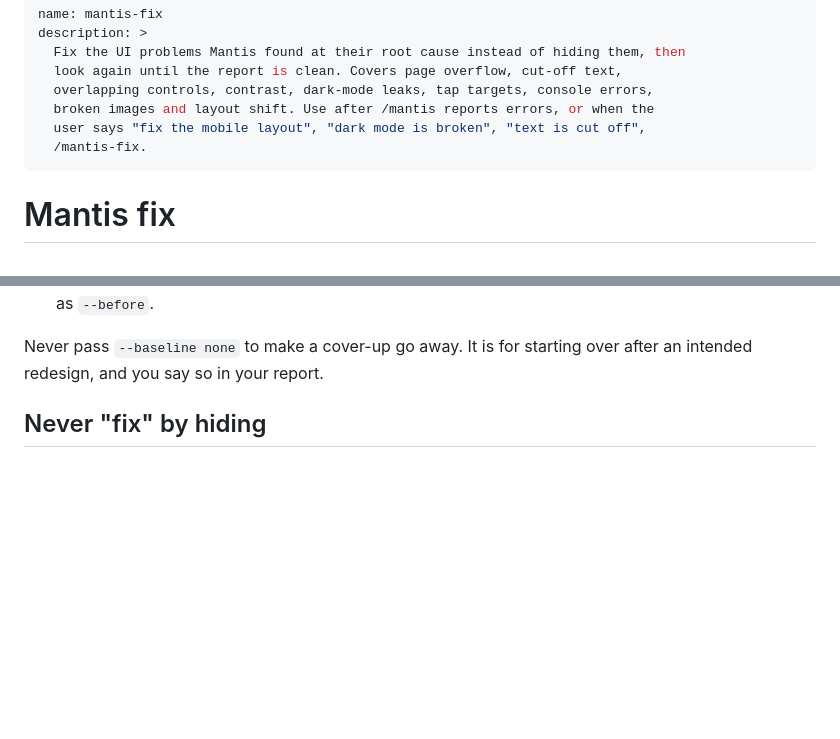
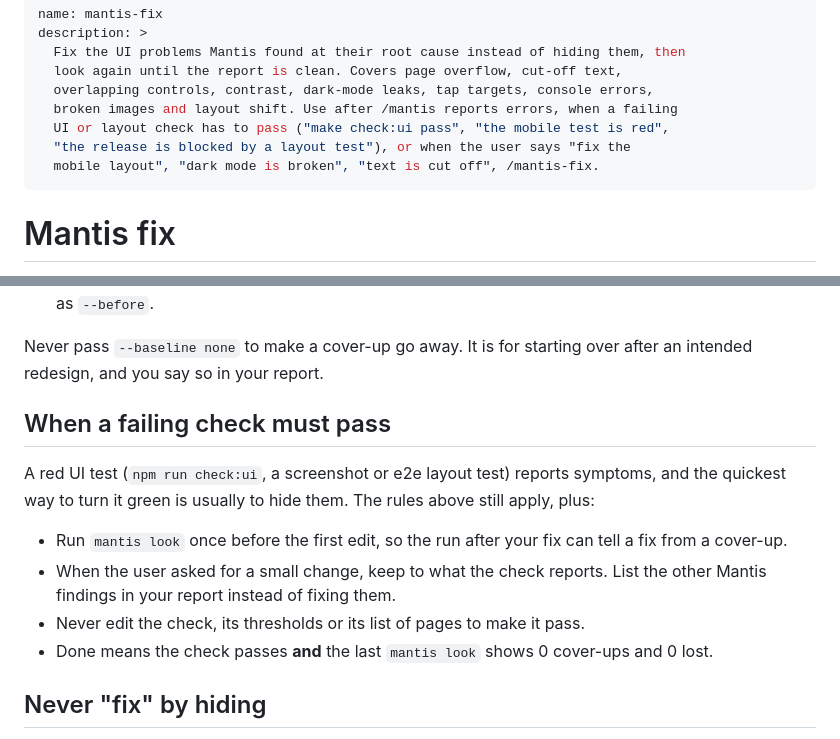
Before and after one commit to vulinh1704/mantis, a Markdown page: skills/mantis-fix/SKILL.md, 2 parts joined by grey strips. Drawn GitHub-style; blank space fills up the shorter version.

Commit message:
Use the skills when a failing UI check has to pass
In the Atlas benchmark no Mantis skill was used in any of the 6 runs whose
prompt was "npm run check:ui fails on phones, make it pass" (Opus 5.5 and
Haiku 5.5). Those are the runs where a cover-up is most tempting. Both
descriptions now name a failing UI, layout or screenshot check. mantis-fix
gets a short section for that case: look once before the first edit, keep to
what the check reports when the user asked for a small change, never edit
the check, and done means green plus 0 cover-ups and 0 lost.

```diff
--- a/skills/mantis-fix/SKILL.md
+++ b/skills/mantis-fix/SKILL.md
@@ -4,9 +4,10 @@ description: >
   Fix the UI problems Mantis found at their root cause instead of hiding them, then
   look again until the report is clean. Covers page overflow, cut-off text,
   overlapping controls, contrast, dark-mode leaks, tap targets, console errors,
-  broken images and layout shift. Use after /mantis reports errors, or when the
-  user says "fix the mobile layout", "dark mode is broken", "text is cut off",
-  /mantis-fix.
+  broken images and layout shift. Use after /mantis reports errors, when a failing
+  UI or layout check has to pass ("make check:ui pass", "the mobile test is red",
+  "the release is blocked by a layout test"), or when the user says "fix the
+  mobile layout", "dark mode is broken", "text is cut off", /mantis-fix.
 ---
 
 # Mantis fix
@@ -60,6 +61,20 @@ colors, CSS variables, font sizes, radii and spacing the app already uses.
 
 Never pass `--baseline none` to make a cover-up go away. It is for starting over
 after an intended redesign, and you say so in your report.
+
+## When a failing check must pass
+
+A red UI test (`npm run check:ui`, a screenshot or e2e layout test) reports
+symptoms, and the quickest way to turn it green is usually to hide them. The rules
+above still apply, plus:
+
+- Run `mantis look` once before the first edit, so the run after your fix can tell
+  a fix from a cover-up.
+- When the user asked for a small change, keep to what the check reports. List
+  the other Mantis findings in your report instead of fixing them.
+- Never edit the check, its thresholds or its list of pages to make it pass.
+- Done means the check passes **and** the last `mantis look` shows 0 cover-ups and
+  0 lost.
 
 ## Never "fix" by hiding
 
```
Also changed, not shown: skills/mantis/SKILL.md (+3 -2 lines).
